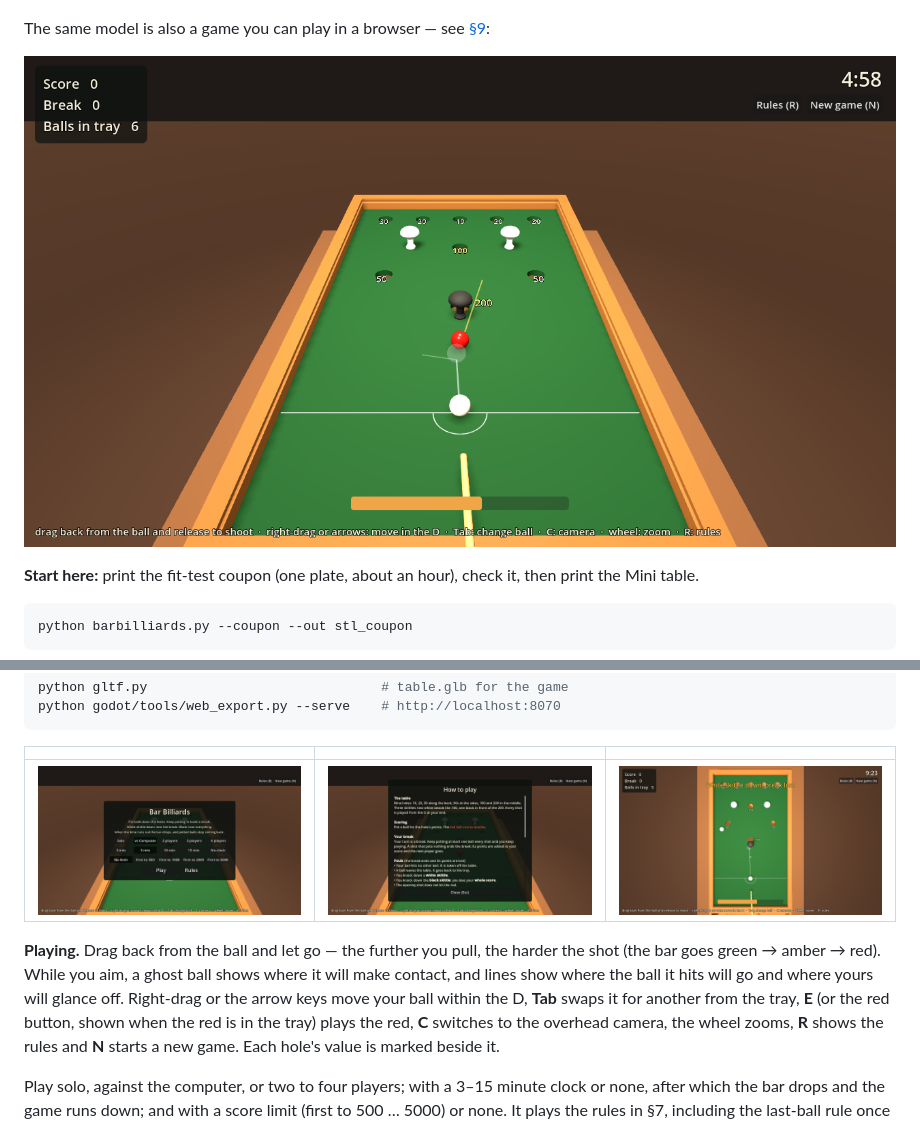
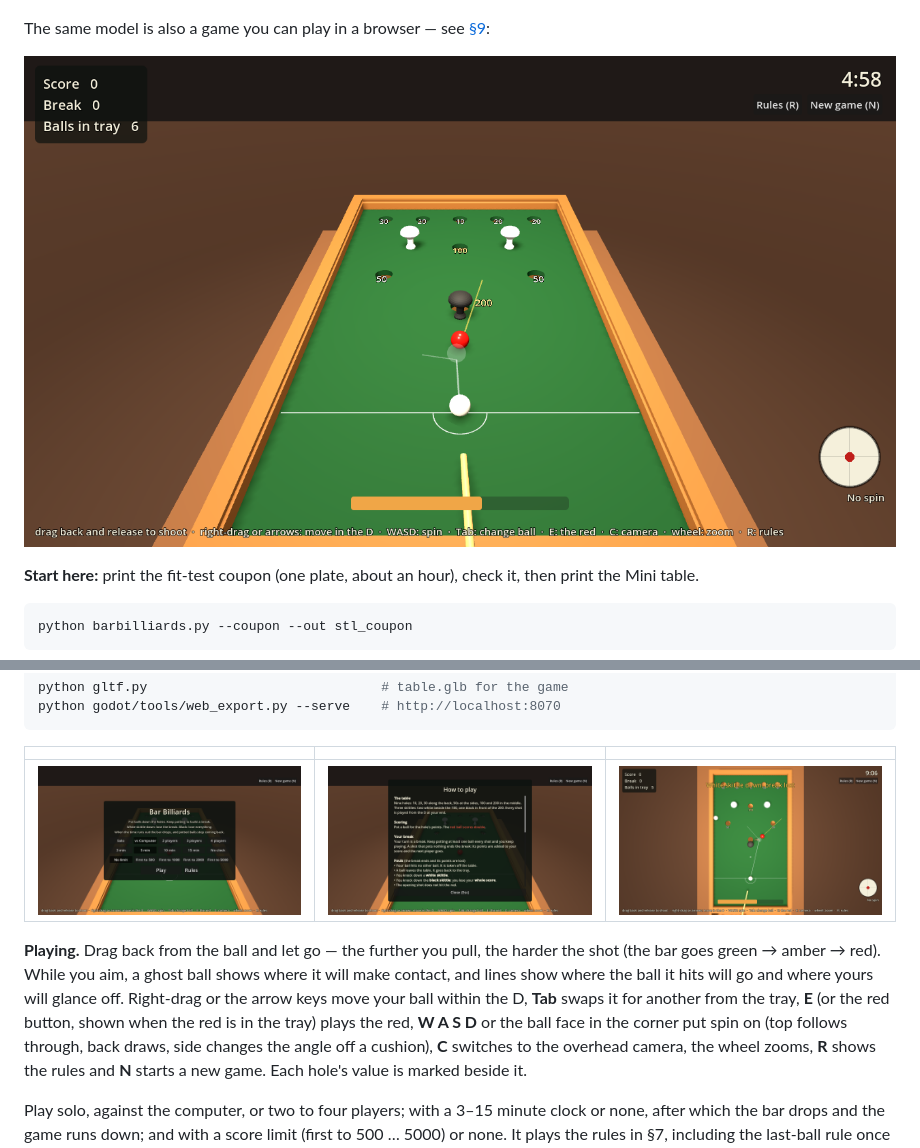
Before and after one commit to AidanJones/pocket_bar_billiards, a Markdown page: README.md, 2 parts joined by grey strips. Drawn GitHub-style; pictures changed too: godot/screenshots/aim.png, godot/screenshots/menu.png, godot/screenshots/overhead.png.

```diff
--- a/README.md
+++ b/README.md
@@ -317,7 +317,9 @@ harder the shot (the bar goes green → amber → red). While you aim, a ghost
 ball shows where it will make contact, and lines show where the ball it hits
 will go and where yours will glance off. Right-drag or the arrow keys move
 your ball within the D, **Tab** swaps it for another from the tray, **E**
-(or the red button, shown when the red is in the tray) plays the red, **C**
+(or the red button, shown when the red is in the tray) plays the red,
+**W A S D** or the ball face in the corner put spin on (top follows
+through, back draws, side changes the angle off a cushion), **C**
 switches to the overhead camera, the wheel zooms, **R** shows the rules and
 **N** starts a new game. Each hole's value is marked beside it.
 
```
Also changed, not shown: TODO.md (+11 -6 lines), godot/README.md (+3 -2 lines), 6 other files.
